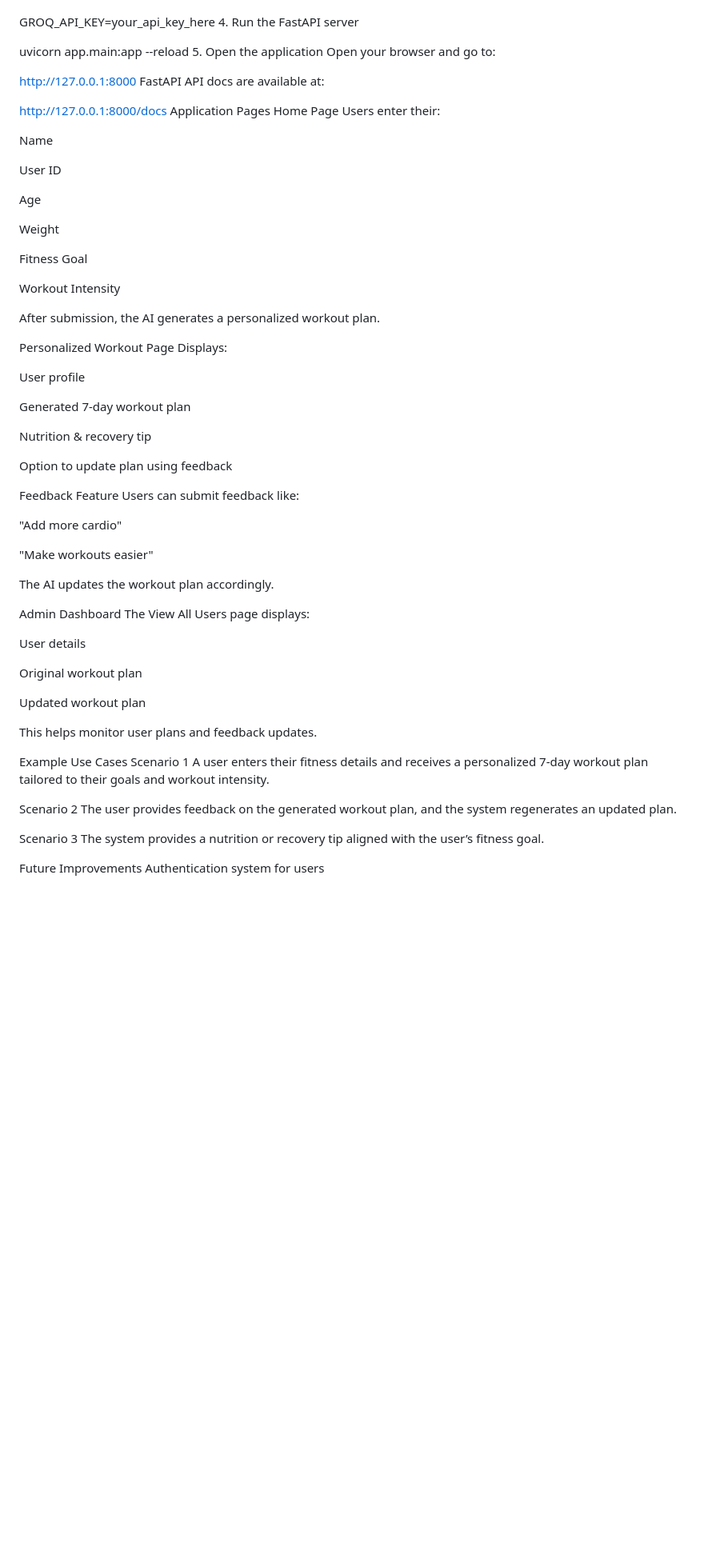
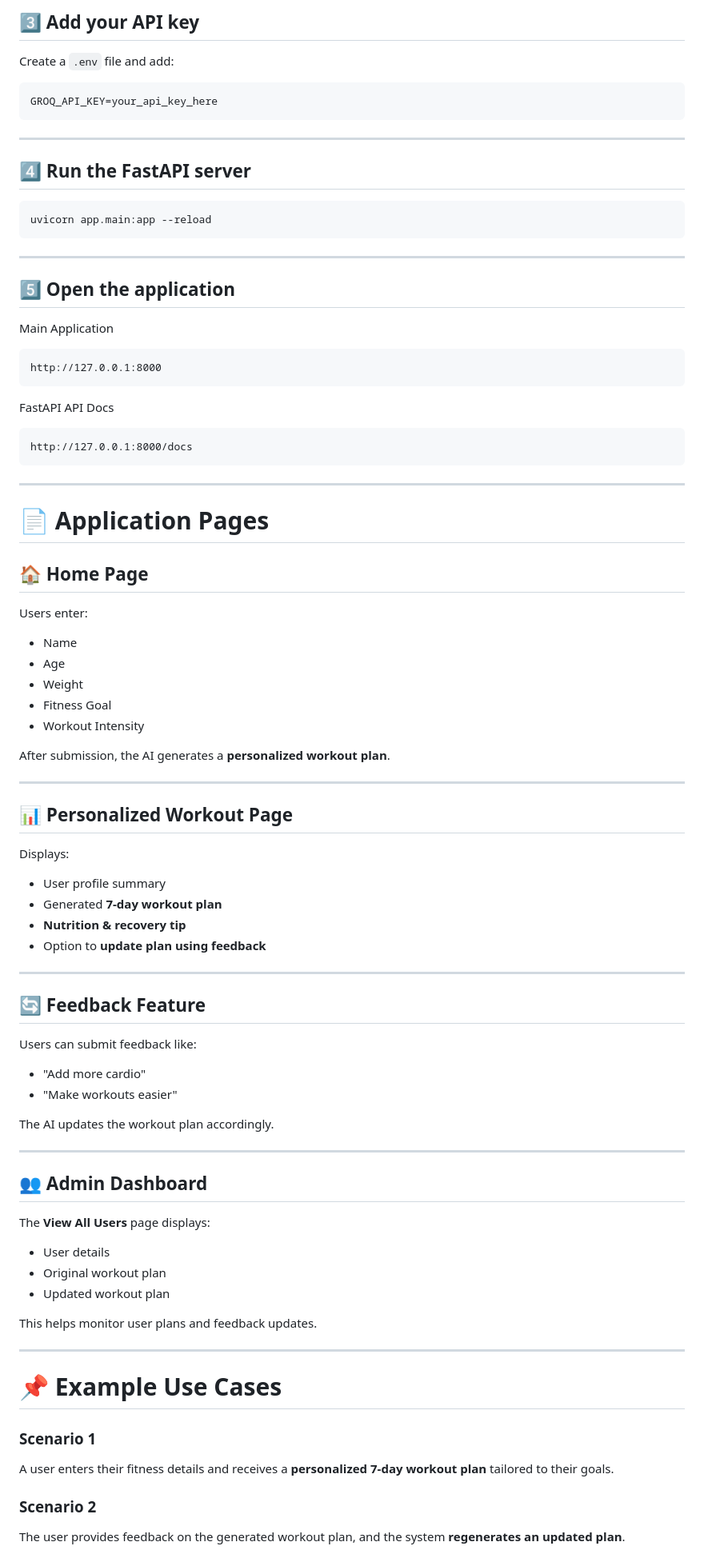
Before and after one commit to Pragya-Gupta30/FitBuddy-AI-Fitness-Plan-Generator, a Markdown page: README.md, the part around one of its changes. Shown at 80% size. GitHub-like rendering; blank space fills up the shorter version.

Commit message:
Refactor README for improved clarity and structure
Updated the README to enhance formatting and clarity, including sections on features, tech stack, and usage instructions.

````diff
--- a/README.md
+++ b/README.md
@@ -77,76 +83,93 @@ Create a .env file and add:
 
+## 3️⃣ Add your API key
+
+Create a `.env` file and add:
+
+```
 GROQ_API_KEY=your_api_key_here
-4. Run the FastAPI server
+```
 
+---
+
+## 4️⃣ Run the FastAPI server
+
+```bash
 uvicorn app.main:app --reload
-5. Open the application
-Open your browser and go to:
+```
 
+---
 
+## 5️⃣ Open the application
+
+Main Application
+
+```
 http://127.0.0.1:8000
-FastAPI API docs are available at:
+```
 
+FastAPI API Docs
 
+```
 http://127.0.0.1:8000/docs
-Application Pages
-Home Page
-Users enter their:
+```
 
-Name
+---
 
-User ID
+# 📄 Application Pages
 
-Age
+## 🏠 Home Page
 
-Weight
+Users enter:
 
-Fitness Goal
+- Name
+- Age
+- Weight
+- Fitness Goal
+- Workout Intensity
 
-Workout Intensity
+After submission, the AI generates a **personalized workout plan**.
 
-After submission, the AI generates a personalized workout plan.
+---
 
-Personalized Workout Page
+## 📊 Personalized Workout Page
+
 Displays:
 
-User profile
+- User profile summary
+- Generated **7-day workout plan**
+- **Nutrition & recovery tip**
+- Option to **update plan using feedback**
 
-Generated 7-day workout plan
+---
 
-Nutrition & recovery tip
+## 🔄 Feedback Feature
 
-Option to update plan using feedback
-
-Feedback Feature
 Users can submit feedback like:
 
-"Add more cardio"
-
-"Make workouts easier"
+- "Add more cardio"
+- "Make workouts easier"
 
 The AI updates the workout plan accordingly.
 
-Admin Dashboard
-The View All Users page displays:
+---
 
-User details
+## 👥 Admin Dashboard
 
-Original workout plan
+The **View All Users** page displays:
 
-Updated workout plan
+- User details
+- Original workout plan
+- Updated workout plan
 
 This helps monitor user plans and feedback updates.
 
-Example Use Cases
-Scenario 1
-A user enters their fitness details and receives a personalized 7-day workout plan tailored to their goals and workout intensity.
+---
 
-Scenario 2
-The user provides feedback on the generated workout plan, and the system regenerates an updated plan.
+# 📌 Example Use Cases
 
-Scenario 3
-The system provides a nutrition or recovery tip aligned with the user’s fitness goal.
+### Scenario 1
+A user enters their fitness details and receives a **personalized 7-day workout plan** tailored to their goals.
 
-Future Improvements
-Authentication system for users
+### Scenario 2
+The user provides feedback on the generated workout plan, and the system **regenerates an updated plan**.
 
````
Also changed, not shown: other parts of README.md (+56 -42 lines).
